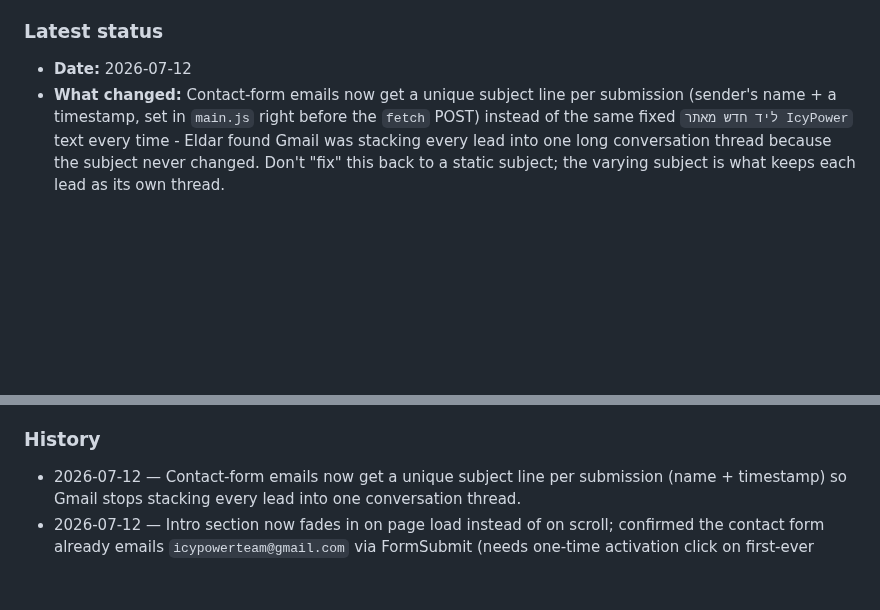
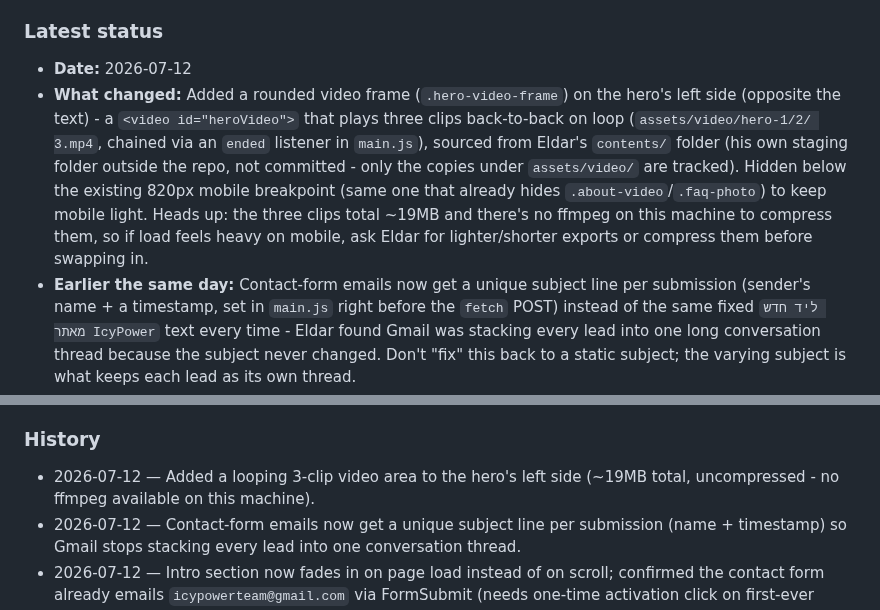
Before and after one commit to icypower/icypower-site, a Markdown page: CLAUDE.md, 2 parts joined by grey strips. Drawn GitHub-style; blank space fills up the shorter version.

Commit message:
Record hero video feature in handoff log

```diff
--- a/CLAUDE.md
+++ b/CLAUDE.md
@@ -24,7 +24,18 @@ that already happened once (see History).
 
 ### Latest status
 - **Date:** 2026-07-12
-- **What changed:** Contact-form emails now get a unique subject line per
+- **What changed:** Added a rounded video frame (`.hero-video-frame`) on
+  the hero's left side (opposite the text) - a `<video id="heroVideo">`
+  that plays three clips back-to-back on loop (`assets/video/hero-1/2/
+  3.mp4`, chained via an `ended` listener in `main.js`), sourced from
+  Eldar's `contents/` folder (his own staging folder outside the repo,
+  not committed - only the copies under `assets/video/` are tracked).
+  Hidden below the existing 820px mobile breakpoint (same one that
+  already hides `.about-video`/`.faq-photo`) to keep mobile light. Heads
+  up: the three clips total ~19MB and there's no ffmpeg on this machine
+  to compress them, so if load feels heavy on mobile, ask Eldar for
+  lighter/shorter exports or compress them before swapping in.
+- **Earlier the same day:** Contact-form emails now get a unique subject line per
   submission (sender's name + a timestamp, set in `main.js` right before
   the `fetch` POST) instead of the same fixed `ליד חדש מאתר IcyPower`
   text every time - Eldar found Gmail was stacking every lead into one
@@ -136,6 +147,8 @@ that already happened once (see History).
   before assuming the CSS/HTML is wrong.
 
 ### History
+- 2026-07-12 — Added a looping 3-clip video area to the hero's left side
+  (~19MB total, uncompressed - no ffmpeg available on this machine).
 - 2026-07-12 — Contact-form emails now get a unique subject line per
   submission (name + timestamp) so Gmail stops stacking every lead into
   one conversation thread.
```
